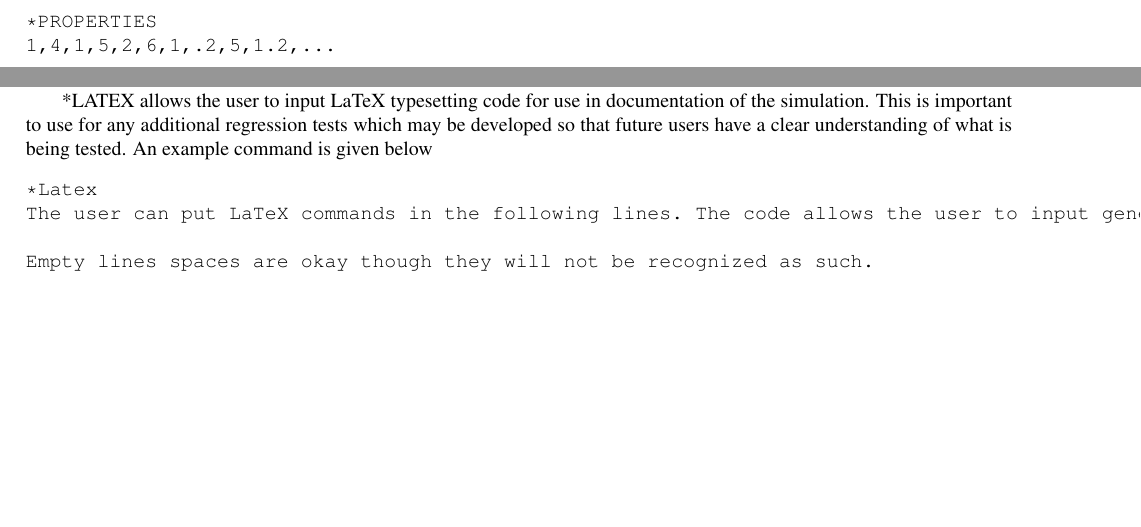
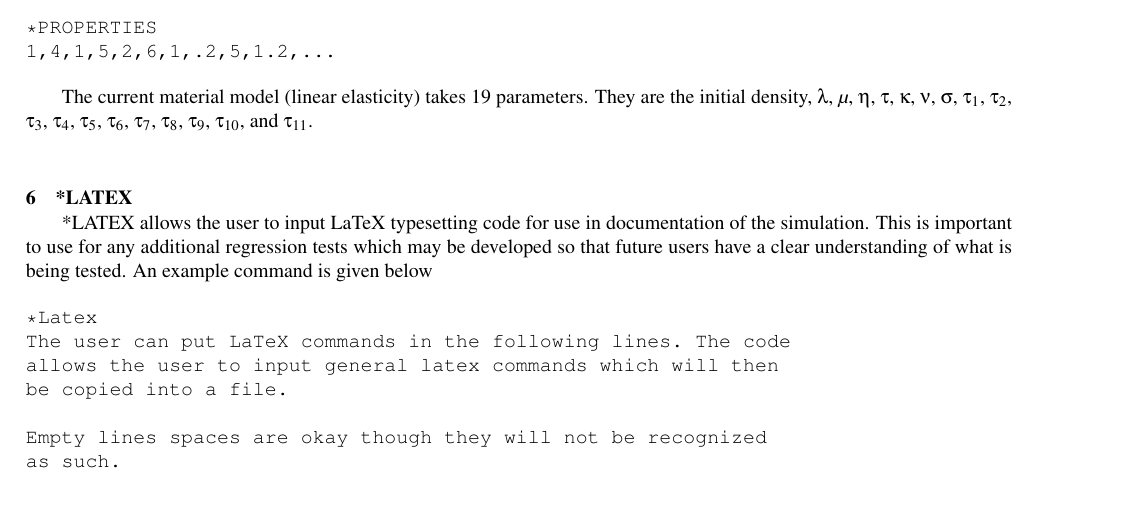
Before and after one commit to lanl/tardigrade-micromorphic-element, a LaTeX document (doc/UsersManual/UsersManual.tex): two parts of pages 1 and 2 of 2 before the commit and part of page 2 of 3 after it, the two joined at a grey line, cut so that both start at the same text, the shorter picture padded with empty space. Compiled offline with pdfLaTeX; a LaTeX package or settings file that is missing is left out.

Commit message:
added parameter identification for linear elasticity

```diff
--- a/doc/UsersManual/UsersManual.tex
+++ b/doc/UsersManual/UsersManual.tex
@@ -100,15 +100,20 @@ The first value is the element number, and the remainder are the node numbers.
 1,4,1,5,2,6,1,.2,5,1.2,...
 \end{verbatim}
 
+The current material model (linear elasticity) takes 19 parameters. They are the initial density, $\lambda$, $\mu$, $\eta$, $\tau$, $\kappa$, $\nu$, $\sigma$, $\tau_1$, $\tau_2$,  $\tau_3$, $\tau_4$, $\tau_5$, $\tau_6$, $\tau_7$, $\tau_8$, $\tau_9$, $\tau_{10}$, and $\tau_{11}$.
+
 \section{*LATEX}
 
 *LATEX allows the user to input LaTeX typesetting code for use in documentation of the simulation. This is important to use for any additional regression tests which may be developed so that future users have a clear understanding of what is being tested. An example command is given below
 
 \begin{verbatim}
 *Latex
-The user can put LaTeX commands in the following lines. The code allows the user to input general latex commands which will then be copied into a file.
+The user can put LaTeX commands in the following lines. The code
+allows the user to input general latex commands which will then
+be copied into a file.
 
-Empty lines spaces are okay though they will not be recognized as such.
+Empty lines spaces are okay though they will not be recognized
+as such.
 \end{verbatim}
 
 \section{*NSET}
```
